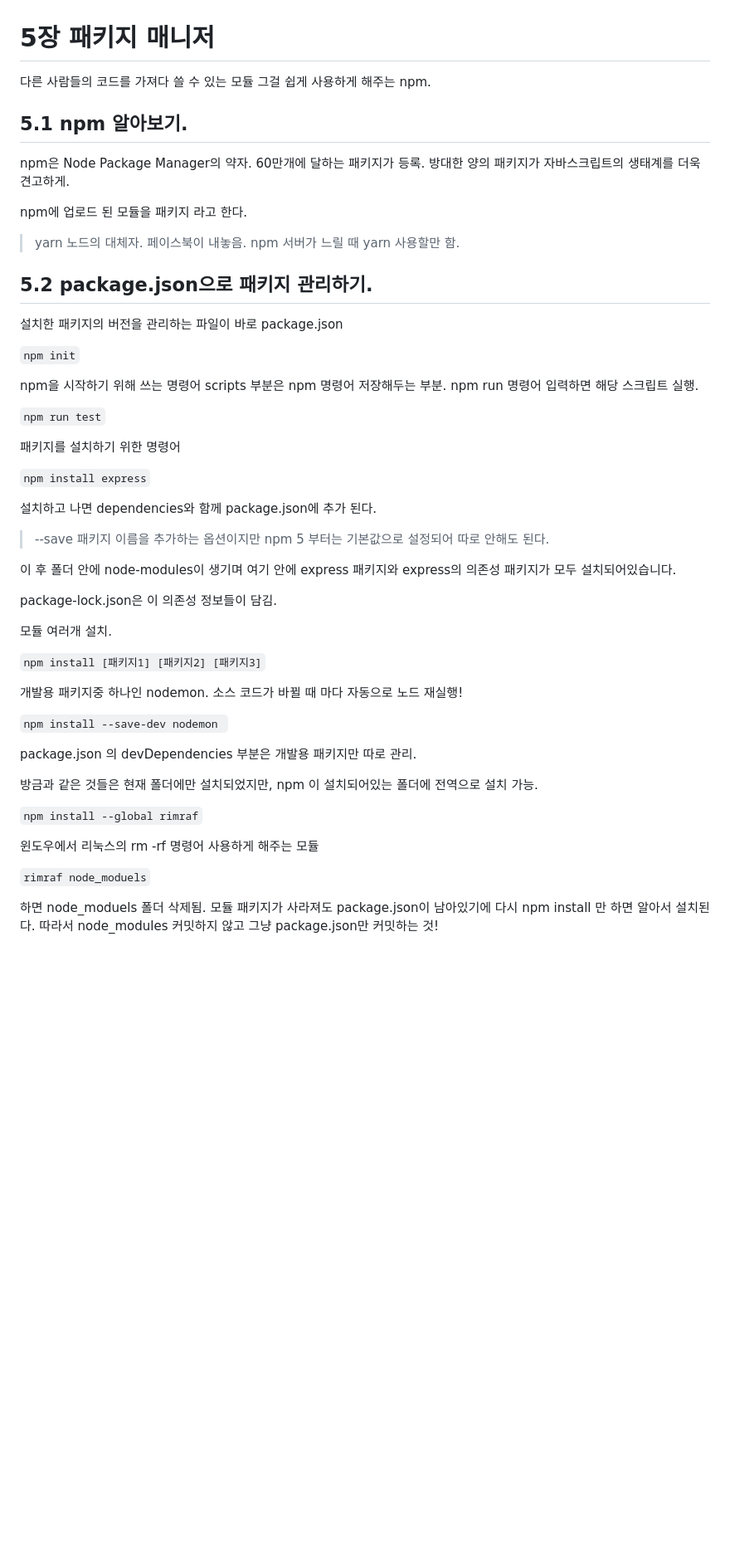
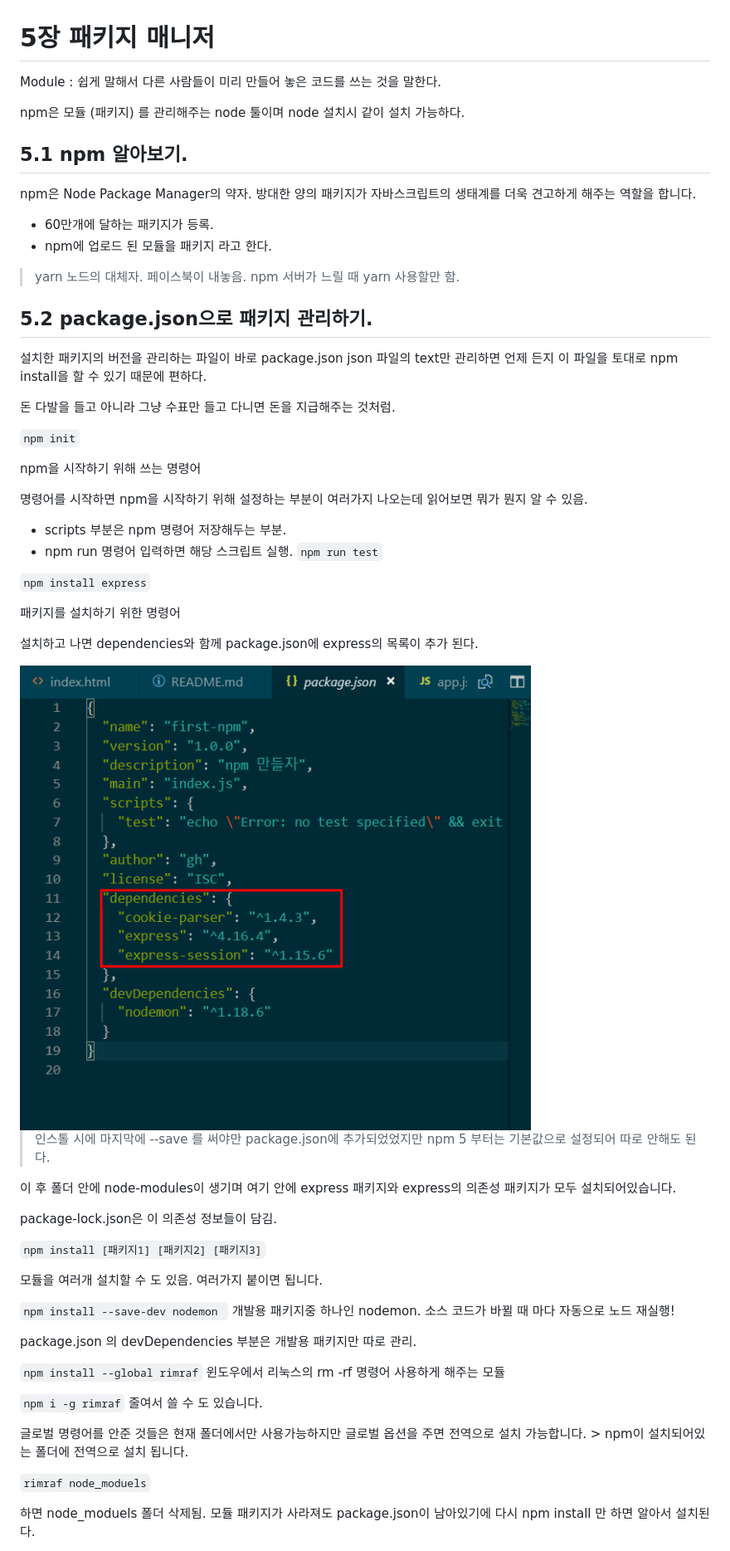
Before and after one commit to Ho-a-ki/node, a Markdown page: C5/README.md, the part around the change printed below. Shown: that part at 83% size. Rendered like a GitHub page; pictures changed too: C5/img.png (added); blank space fills up the shorter version.

Commit message:
c6

````diff
--- a/C5/README.md
+++ b/C5/README.md
@@ -1,70 +1,90 @@
 
 # 5장 패키지 매니저
 
-다른 사람들의 코드를 가져다 쓸 수 있는 모듈
-그걸 쉽게 사용하게 해주는 npm.
+Module : 쉽게 말해서 다른 사람들이 미리 만들어 놓은 코드를 쓰는 것을 말한다.
+
+npm은 모듈 (패키지) 를 관리해주는 node 툴이며
+node 설치시 같이 설치 가능하다.
 
 ## 5.1 npm 알아보기.
 
+
 npm은 Node Package Manager의 약자.
-60만개에 달하는 패키지가 등록.
-방대한 양의 패키지가 자바스크립트의 생태계를 더욱 견고하게.
+방대한 양의 패키지가 자바스크립트의 생태계를 더욱 견고하게 해주는 역할을 합니다.
 
-npm에 업로드 된 모듈을 패키지 라고 한다.
+* 60만개에 달하는 패키지가 등록.
+* npm에 업로드 된 모듈을 패키지 라고 한다.
 
 > yarn
-노드의 대체자. 페이스북이 내놓음. npm 서버가 느릴 때 yarn 사용할만 함.
+> 노드의 대체자. 페이스북이 내놓음. npm 서버가 느릴 때
+> yarn 사용할만 함.
 
 ## 5.2 package.json으로 패키지 관리하기.
 
 설치한 패키지의 버전을 관리하는 파일이 바로 package.json
+json 파일의 text만 관리하면 언제 든지 이 파일을 토대로 npm install을 할 수 있기 때문에 편하다.
+
+돈 다발을 들고 아니라 그냥 수표만 들고 다니면 돈을 지급해주는 것처럼.
+
+
 
 ``` npm init ```
 
 npm을 시작하기 위해 쓰는 명령어
-scripts 부분은 npm 명령어 저장해두는 부분.
-npm run 명령어 입력하면 해당 스크립트 실행.
 
+명령어를 시작하면 npm을 시작하기 위해 설정하는
+부분이 여러가지 나오는데 읽어보면 뭐가 뭔지 알 수 있음.
+
+* scripts 부분은 npm 명령어 저장해두는 부분.
+* npm run 명령어 입력하면 해당 스크립트 실행.
 ``` npm run test ```
+
+
+
+
+``` npm install express ```
 
 패키지를 설치하기 위한 명령어
 
-``` npm install express ```
+설치하고 나면 dependencies와 함께 package.json에 express의 목록이 추가 된다.
 
-설치하고 나면 dependencies와 함께
-package.json에 추가 된다.
+<img src='img.png'>
 
-> --save 패키지 이름을 추가하는 옵션이지만 npm 5 부터는 기본값으로 설정되어 따로 안해도 된다.
+> 인스톨 시에 마지막에 --save 를 써야만 package.json에 추가되었었지만 npm 5 부터는 기본값으로 설정되어 따로 안해도 된다.
 
 이 후 폴더 안에 node-modules이 생기며 여기 안에
 express 패키지와 express의 의존성 패키지가 모두 설치되어있습니다.
 
 package-lock.json은 이 의존성 정보들이 담김.
 
-모듈 여러개 설치.
 
 ```npm install [패키지1] [패키지2] [패키지3]```
 
+모듈을 여러개 설치할 수 도 있음. 여러가지 붙이면 됩니다.
+
+
+```npm install --save-dev nodemon ```
 개발용 패키지중 하나인 nodemon.
 소스 코드가 바뀔 때 마다 자동으로 노드 재실행!
-
-```npm install --save-dev nodemon ```
 
 package.json 의
 devDependencies 부분은 개발용 패키지만 따로 관리.
 
-방금과 같은 것들은 현재 폴더에만 설치되었지만,
-npm 이 설치되어있는 폴더에 전역으로 설치 가능.
 
 ``` npm install --global rimraf ```
+윈도우에서 리눅스의 rm -rf 명령어 사용하게 해주는 모듈
 
-윈도우에서 리눅스의 rm -rf 명령어 사용하게 해주는 모듈
+``` npm i -g rimraf ```
+줄여서 쓸 수 도 있습니다.
+
+
+
+글로벌 명령어를 안준 것들은 현재 폴더에서만 사용가능하지만 글로벌 옵션을 주면 전역으로 설치 가능합니다. > npm이 설치되어있는 폴더에 전역으로 설치 됩니다.
+
 
 ``` rimraf node_moduels ```
 
 하면 node_moduels 폴더 삭제됨.
 모듈 패키지가 사라져도 package.json이 남아있기에
 다시 npm install 만 하면 알아서 설치된다.
-따라서 node_modules 커밋하지 않고
-그냥 package.json만 커밋하는 것!
 
````
Also changed, not shown: other parts of C5/README.md (+5 -2 lines).
